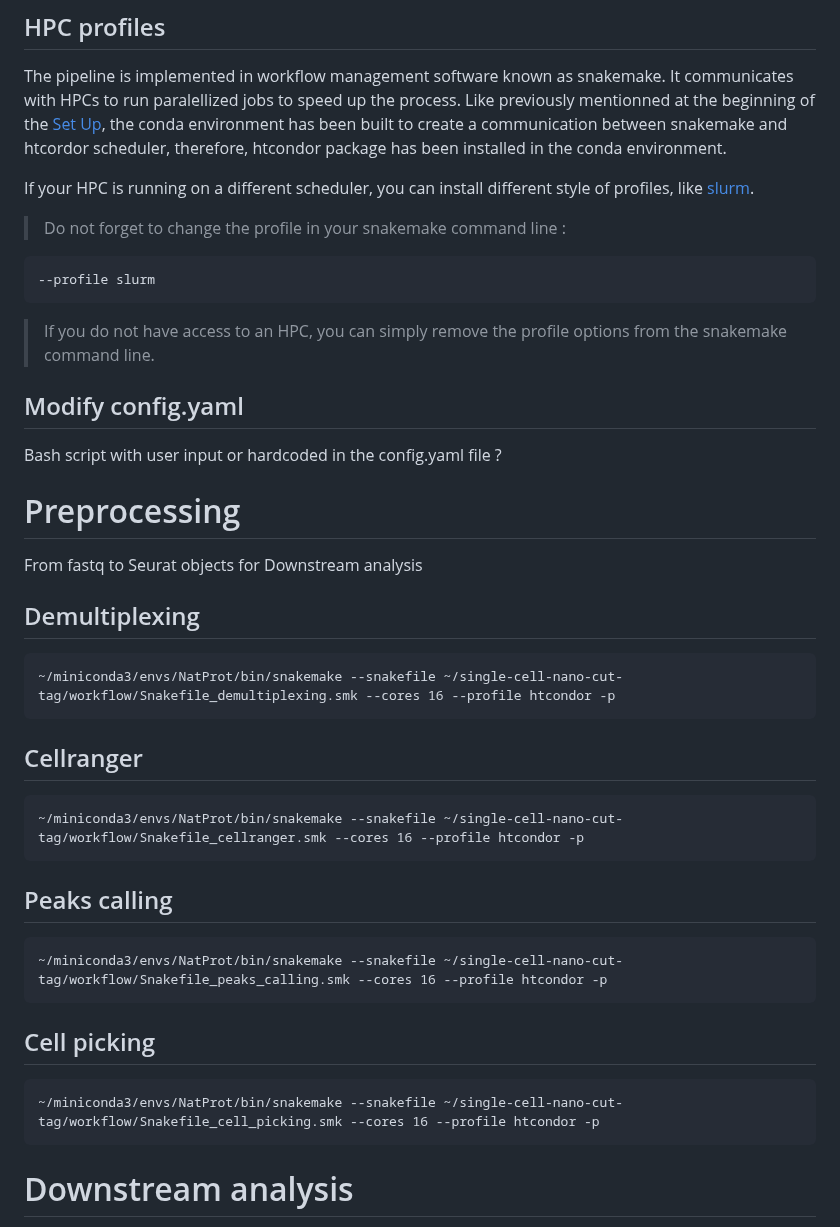
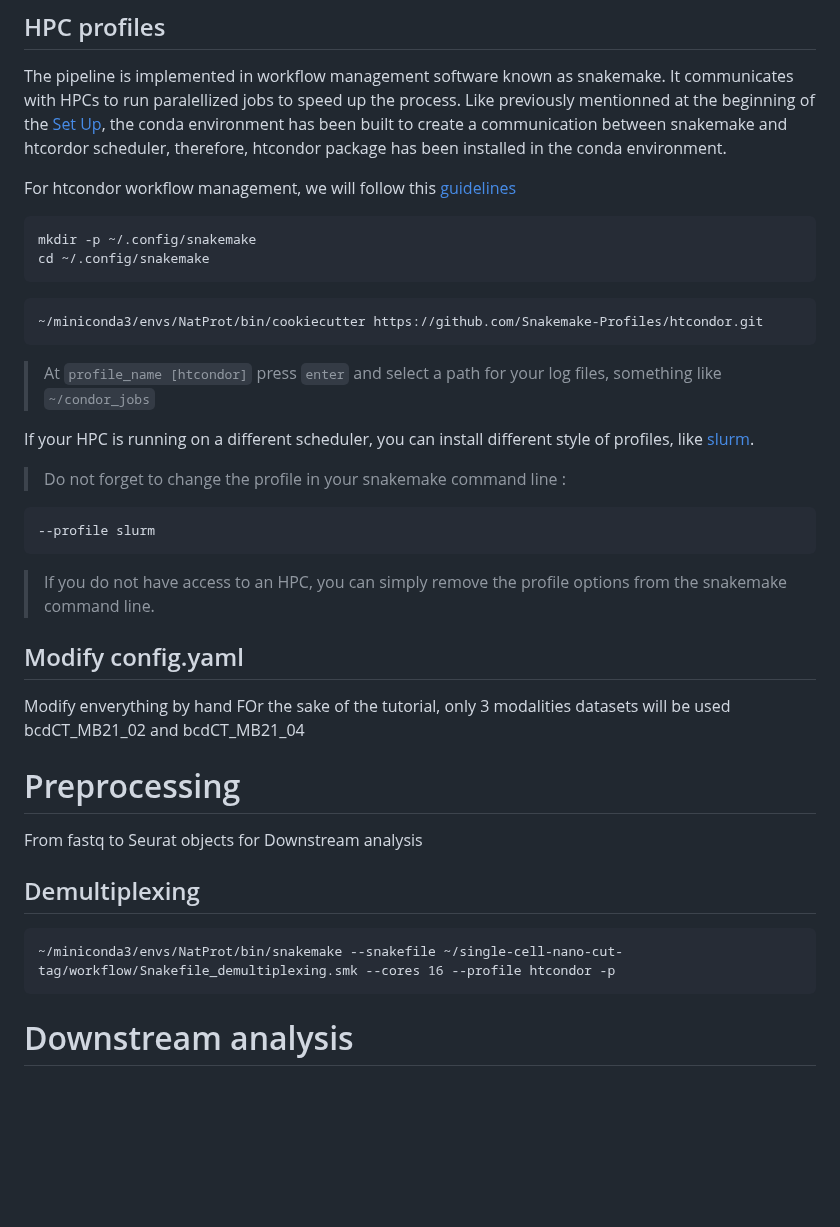
Before and after one commit to bartosovic-lab/nanoscope, a Markdown page: README.md, the part around one of its changes. Rendered like a GitHub page; blank space fills up the shorter version.

Commit message:
Create README.md
redo conda envs

````diff
--- a/README.md
+++ b/README.md
@@ -65,6 +65,16 @@ The pipeline is implemented in workflow management software known as snakemake.
 It communicates with HPCs to run paralellized jobs to speed up the process.
 Like previously mentionned at the beginning of the [Set Up](#set-up), the conda environment has been built to create a communication between snakemake and htcordor scheduler, therefore, htcondor package has been installed in the conda environment.
 
+For htcondor workflow management, we will follow this [guidelines](https://github.com/Snakemake-Profiles/htcondor)
+```
+mkdir -p ~/.config/snakemake
+cd ~/.config/snakemake
+```
+```
+~/miniconda3/envs/NatProt/bin/cookiecutter https://github.com/Snakemake-Profiles/htcondor.git
+```
+> At `profile_name [htcondor]` press `enter` and select a path for your log files, something like `~/condor_jobs`
+
 If your HPC is running on a different scheduler, you can install different style of profiles, like [slurm](https://github.com/Snakemake-Profiles/slurm).
 
 > Do not forget to change the profile in your snakemake command line :
@@ -75,7 +85,8 @@ If your HPC is running on a different scheduler, you can install different style
 
 ## Modify config.yaml
 
-Bash script with user input or hardcoded in the config.yaml file ?
+Modify enverything by hand
+FOr the sake of the tutorial, only 3 modalities datasets will be used bcdCT_MB21_02 and bcdCT_MB21_04
 
 # Preprocessing
 From fastq to Seurat objects for Downstream analysis
@@ -83,18 +94,6 @@ From fastq to Seurat objects for Downstream analysis
 ```
 ~/miniconda3/envs/NatProt/bin/snakemake --snakefile ~/single-cell-nano-cut-tag/workflow/Snakefile_demultiplexing.smk --cores 16 --profile htcondor -p
 ```
-## Cellranger
-```
-~/miniconda3/envs/NatProt/bin/snakemake --snakefile ~/single-cell-nano-cut-tag/workflow/Snakefile_cellranger.smk --cores 16 --profile htcondor -p
-```
-## Peaks calling
-```
-~/miniconda3/envs/NatProt/bin/snakemake --snakefile ~/single-cell-nano-cut-tag/workflow/Snakefile_peaks_calling.smk --cores 16 --profile htcondor -p
-```
-## Cell picking
-```
-~/miniconda3/envs/NatProt/bin/snakemake --snakefile ~/single-cell-nano-cut-tag/workflow/Snakefile_cell_picking.smk --cores 16 --profile htcondor -p
-```
 
 # Downstream analysis
 Description of Rmarkdown
````
Also changed, not shown: other parts of README.md (+7 -7 lines).
